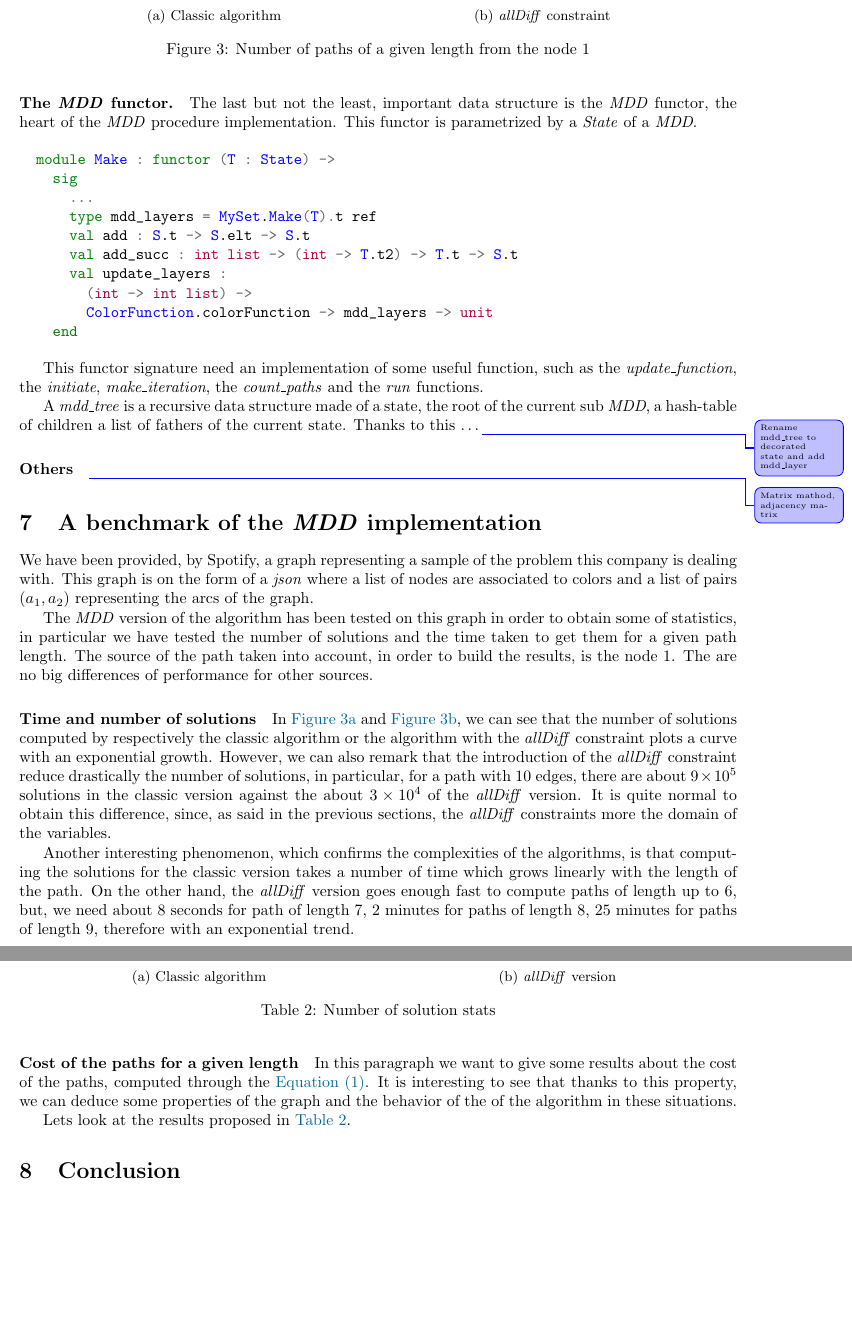
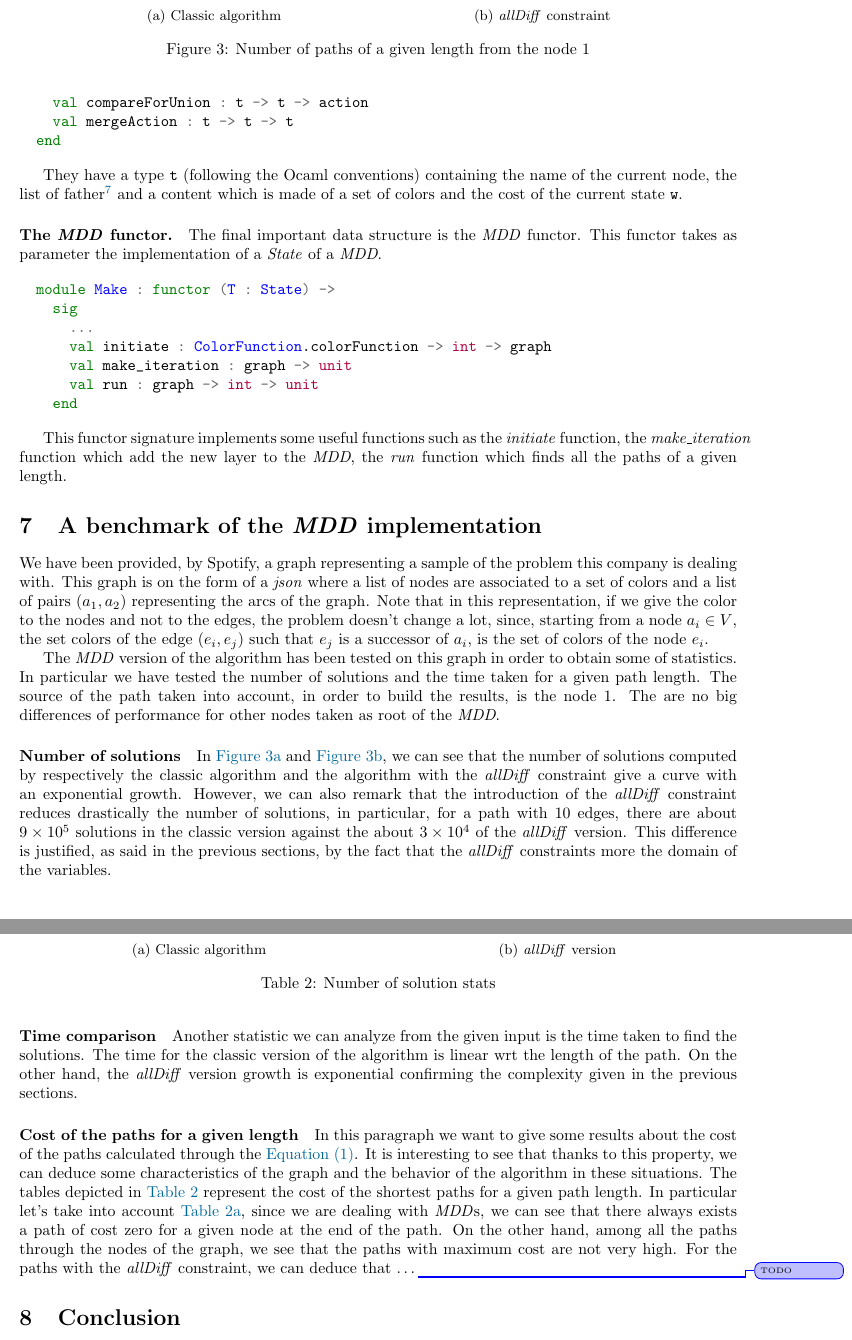
Before and after one commit to FissoreD/Path-Color-Switching, a LaTeX document (report/main.tex, which reads report/sections/Benchmark.tex, report/sections/MDD.tex, report/sections/MyImpl.tex): two parts of pages 12 and 13 of 16, joined at a grey line, cut so that both start at the same text, the shorter picture padded with empty space. The pictures show the PDF file report/.aux/main.pdf that the author committed with the source.

Commit message:
Report: update

```diff
--- a/report/sections/Benchmark.tex
+++ b/report/sections/Benchmark.tex
@@ -1,15 +1,15 @@
 \section{A benchmark of the \textit{MDD} implementation}
 
-We have been provided, by Spotify, a graph representing a sample of the problem this company is dealing with. This graph is on the form of a \textit{json} where a list of nodes are associated to colors and a list of pairs $(\e_1, \e_2)$ representing the arcs of the graph.
+We have been provided, by Spotify, a graph representing a sample of the problem this company is dealing with. This graph is on the form of a \textit{json} where a list of nodes are associated to a set of colors and a list of pairs $(\e_1, \e_2)$ representing the arcs of the graph. Note that in this representation, if we give the color to the nodes and not to the edges, the problem doesn't change a lot, since, starting from a node $\e_i \in \vset$, the set colors of the edge $(e_i, e_j)$ such that $e_j$ is a successor of $\e_i$, is the set of colors of the node $e_i$.
 
-The \mdd\ version of the algorithm has been tested on this graph in order to obtain some of statistics, in particular we have tested the number of solutions and the time taken to get them for a given path length. The source of the path taken into account, in order to build the results, is the node $1$. The are no big differences of performance for other sources.
+The \mdd\ version of the algorithm has been tested on this graph in order to obtain some of statistics. In particular we have tested the number of solutions and the time taken for a given path length. The source of the path taken into account, in order to build the results, is the node $1$. The are no big differences of performance for other nodes taken as root of the \mdd.
 
 \input{sections/stats/path_number_plot.tex}
 
-\paragraph{Time and number of solutions}
-In \cref{img:plots_1} and \cref{img:plots_2}, we can see that the number of solutions computed by respectively the classic algorithm or the algorithm with the \alldiff\ constraint plots a curve with an exponential growth. However, we can also remark that the introduction of the \alldiff\ constraint reduce drastically the number of solutions, in particular, for a path with $10$ edges, there are about $9 \times 10^5$ solutions in the classic version against the about $3 \times 10^4$ of the \alldiff\ version. It is quite normal to obtain this difference, since, as said in the previous sections, the \alldiff\ constraints more the domain of the variables.
+\paragraph{Number of solutions}
+In \cref{img:plots_1} and \cref{img:plots_2}, we can see that the number of solutions computed by respectively the classic algorithm and the algorithm with the \alldiff\ constraint give a curve with an exponential growth. However, we can also remark that the introduction of the \alldiff\ constraint reduces drastically the number of solutions, in particular, for a path with $10$ edges, there are about $9 \times 10^5$ solutions in the classic version against the about $3 \times 10^4$ of the \alldiff\ version. This difference is justified, as said in the previous sections, by the fact that the \alldiff\ constraints more the domain of the variables.
 
-Another interesting phenomenon, which confirms the complexities of the algorithms, is that computing the solutions for the classic version takes a number of time which grows linearly with the length of the path. On the other hand, the \alldiff\ version goes enough fast to compute paths of length up to $6$, but, we need about $8$ seconds for path of length $7$, $2$ minutes for paths of length $8$, $25$ minutes for paths of length $9$, therefore with an exponential trend.
+\paragraph{Time comparison} Another statistic we can analyze from the given input is the time taken to find the solutions. The time for the classic version of the algorithm is linear wrt the length of the path. On the other hand, the \alldiff\ version growth is exponential confirming the complexity given in the previous sections.
 
 \begin{table}
   \centering
@@ -44,5 +45,6 @@ Another interesting phenomenon, which confirms the complexities of the algorithm
     \end{tabular}
     \caption{\alldiff\ version}
+    \label{tbl:sol_stats2}
   \end{subtable}
 
   \caption[short]{Number of solution stats}
@@ -50,7 +52,5 @@ Another interesting phenomenon, which confirms the complexities of the algorithm
 \end{table}
 
 \paragraph{Cost of the paths for a given length}
-
-In this paragraph we want to give some results about the cost of the paths, computed through the \cref{eq:costf}. It is interesting to see that thanks to this property, we can deduce some properties of the graph and the behavior of the of the algorithm in these situations.
-
-Lets look at the results proposed in \cref{tbl:sol_stats}.
+In this paragraph we want to give some results about the cost of the paths calculated through the \cref{eq:costf}. It is interesting to see that thanks to this property, we can deduce some characteristics of the graph and the behavior of the algorithm in these situations. The tables depicted in \cref{tbl:sol_stats} represent the cost of the shortest paths for a given path length. In particular let's take into account \cref{tbl:sol_stats1}, since we are dealing with \mdd s, we can see that there always exists a path of cost zero for a given node at the end of the path. On the other hand, among all the paths through the nodes of the graph, we see that the paths with maximum cost are not very high.
+For the paths with the \alldiff\ constraint, we can deduce that \dots\change{TODO}
--- a/report/sections/MDD.tex
+++ b/report/sections/MDD.tex
@@ -46,10 +46,9 @@ Finally, the application of the domination and the \compatibleState\ laws ensure
 \paragraph{Time complexity of this procedure} Let $\vcard$ be the cardinal of $\vset$ and $\len$ be the length of the path to build, thanks to the application of the \mdd\ reduction, we can determined that the overall time complexity is $\bigo(\len \cdot \vcard^2 \cdot \mid \C \mid)$ since at each layer we have at most $\vcard$ states and for each state we should visit at most $\vcard$ successors and for each new-created state, we have to perform an intersection between the colors of each state. Given that $\len$ is a fixed parameter, the complexity can be simplified to $\bigo(n^2 \times \mid \C \mid)$.
 
 \subsection{An example run}
+\change{TODO}
 
 \subsection{The all different constraint}
-
-% TODO
 
 The all different constraint (\alldiff) is a very used constraint in constraint programming (CP). The goal of this constraint is to assign each considered variable to a value of its domain such that there does not exist two variables with same assignment. Even if \alldiff\ is simple to implement sometime it can considerably increase the time complexity of the problem we are dealing with.
 
--- a/report/sections/MyImpl.tex
+++ b/report/sections/MyImpl.tex
@@ -31 +31,2 @@ In fact, the \textit{color\_function} record can be seen as an classical \textit
 
+\begin{minted}{ocaml}
@@ -33 +36,5 @@ In fact, the \textit{color\_function} record can be seen as an classical \textit
 
+    val compareForUnion : t -> t -> action
+    val mergeAction : t -> t -> t
+  end
+\end{minted}
@@ -35,23 +41,16 @@ This functor is particularly useful if we want to implement the classic algorith
 
-Moreover, we can verify if two states are compatible, \ie\ ready to be merged, through the \textit{compare} function. In fact, a layer of a \mdd\ is a set of states. We know if two state are to be merged if the \textit{compare} method returns $0$.
+They have a type \texttt{t} (following the Ocaml conventions) containing the name of the current node, the list of father\footnote{The list is empty if we are implementing the classic algorithm without the \alldiff\ variant} and a content which is made of a set of colors and the cost of the current state \texttt{w}.
 
-\paragraph{The \mdd\ functor.} The last but not the least, important data structure is the \mdd\ functor, the heart of the \mdd\ procedure implementation. This functor is parametrized by a \textit{State} of a \mdd.
+\paragraph{The \mdd\ functor.} The final important data structure is the \mdd\ functor. This functor takes as parameter the implementation of a \textit{State} of a \mdd.
 
 \begin{minted}{ocaml}
   module Make : functor (T : State) ->
     sig
       ...
-      type mdd_layers = MySet.Make(T).t ref
-      val add : S.t -> S.elt -> S.t
-      val add_succ : int list -> (int -> T.t2) -> T.t -> S.t
-      val update_layers :
-        (int -> int list) ->
-        ColorFunction.colorFunction -> mdd_layers -> unit
+      val initiate : ColorFunction.colorFunction -> int -> graph
+      val make_iteration : graph -> unit
+      val run : graph -> int -> unit
     end
 \end{minted}
 
-This functor signature need an implementation of some useful function, such as the \textit{update\_function}, the \textit{initiate}, \textit{make\_iteration}, the \textit{count\_paths} and the \textit{run} functions.
-
-A \textit{mdd\_tree} is a recursive data structure made of a state, the root of the current sub \mdd, a hash-table of children a list of fathers of the current state. Thanks to this \dots\change{Rename mdd\_tree to decorated state and add mdd\_layer}
-
-\paragraph{Others}\change{Matrix mathod, adjacency matrix}
+This functor signature implements some useful functions such as the \textit{initiate} function, the \textit{make\_iteration} function which add the new layer to the \mdd, the \textit{run} function which finds all the paths of a given length.
```
Also changed, not shown: report/rapport.cls (+2 -2 lines), report/sections/MinimizeSimpleGraphs.tex (+2 -2 lines), report/.aux/main.pdf, report/sections/Benchmark.tex (37 more changed lines), report/sections/MDD.tex (8 more changed lines), report/sections/MyImpl.tex (11 more changed lines).
